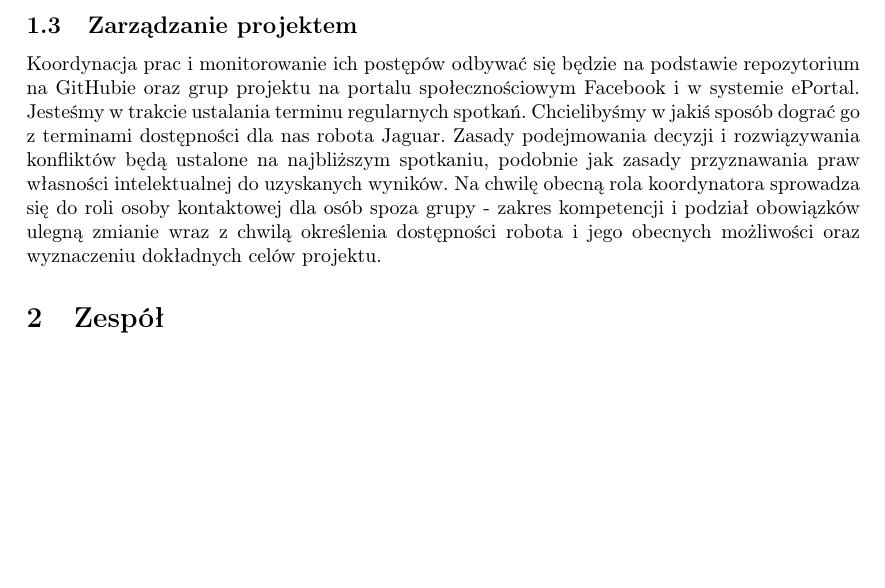
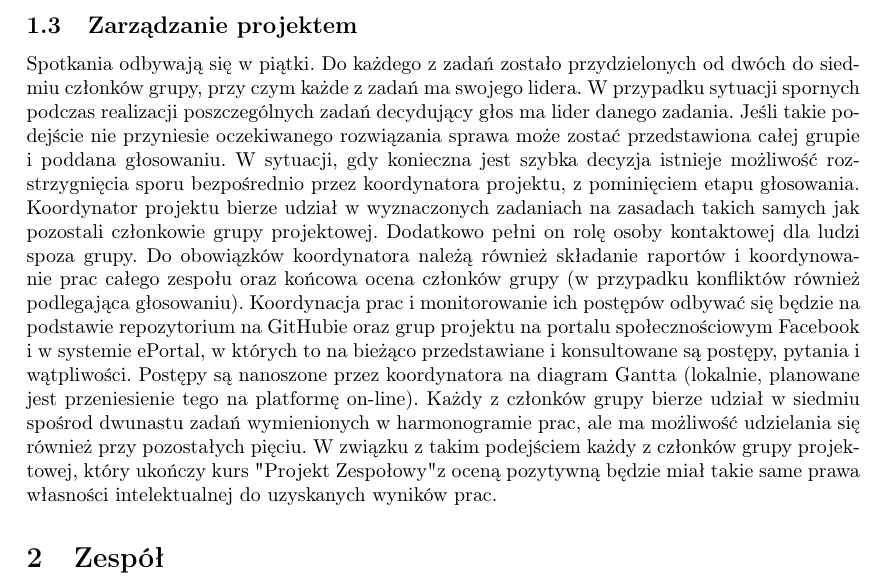
Before and after one commit to abalawender/jaguar, a LaTeX problem sheet (example.tex, which reads zarzadzanie_projektem.tex): part of page 3 of 4, cut so that both start at the same text, the shorter picture padded with empty space. Compiled offline with pdfLaTeX.

Commit message:
Update zarzadzanie_projektem.tex

```diff
--- a/zarzadzanie_projektem.tex
+++ b/zarzadzanie_projektem.tex
@@ -1 +1 @@
-Koordynacja prac i monitorowanie ich postępów odbywać się będzie na podstawie repozytorium na GitHubie oraz grup projektu na portalu społecznościowym Facebook i w systemie ePortal. Jesteśmy w trakcie ustalania terminu regularnych spotkań. Chcielibyśmy w jakiś sposób dograć go z terminami dostępności dla nas robota Jaguar. Zasady podejmowania decyzji i rozwiązywania konfliktów będą ustalone na najbliższym spotkaniu, podobnie jak zasady przyznawania praw własności intelektualnej do uzyskanych wyników. Na chwilę obecną rola koordynatora sprowadza się do roli osoby kontaktowej dla osób spoza grupy - zakres kompetencji i podział obowiązków ulegną zmianie wraz z chwilą określenia dostępności robota i jego obecnych możliwości oraz wyznaczeniu dokładnych celów projektu.
+Spotkania odbywają się w piątki. Do każdego z zadań zostało przydzielonych od dwóch do siedmiu członków grupy, przy czym każde z zadań ma swojego lidera. W przypadku sytuacji spornych podczas realizacji poszczególnych zadań decydujący głos ma lider danego zadania. Jeśli takie podejście nie przyniesie oczekiwanego rozwiązania sprawa może zostać przedstawiona całej grupie i poddana głosowaniu. W sytuacji, gdy konieczna jest szybka decyzja istnieje możliwość rozstrzygnięcia sporu bezpośrednio przez koordynatora projektu, z pominięciem etapu głosowania. Koordynator projektu bierze udział w wyznaczonych zadaniach na zasadach takich samych jak pozostali członkowie grupy projektowej. Dodatkowo pełni on rolę osoby kontaktowej dla ludzi spoza grupy. Do obowiązków koordynatora należą również składanie raportów i koordynowanie prac całego zespołu oraz końcowa ocena członków grupy (w przypadku konfliktów również podlegająca głosowaniu). Koordynacja prac i monitorowanie ich postępów odbywać się będzie na podstawie repozytorium na GitHubie oraz grup projektu na portalu społecznościowym Facebook i w systemie ePortal, w których to na bieżąco przedstawiane i konsultowane są postępy, pytania i wątpliwości. Postępy są nanoszone przez koordynatora na diagram Gantta (lokalnie, planowane jest przeniesienie tego na platformę on-line). Każdy z członków grupy bierze udział w siedmiu spośrod dwunastu zadań wymienionych w harmonogramie prac, ale ma możliwość udzielania się również przy pozostałych pięciu. W związku z takim podejściem każdy z członków grupy projektowej, który ukończy kurs "Projekt Zespołowy" z oceną pozytywną będzie miał takie same prawa własności intelektualnej do uzyskanych wyników prac.
```
